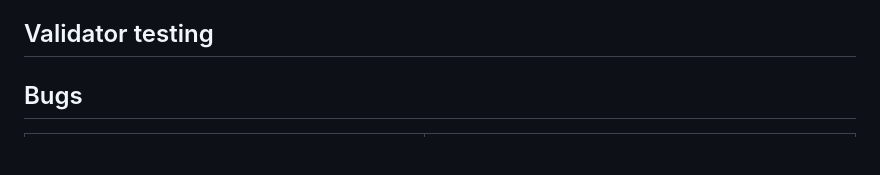
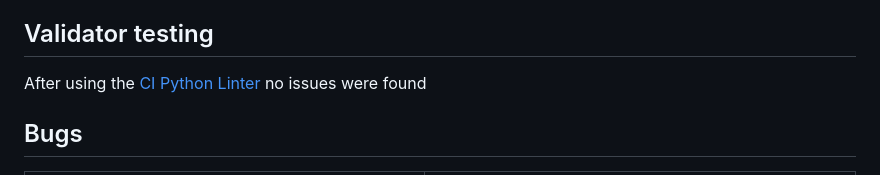
Before and after one commit to Regan-Boreland/battleships.game, a Markdown page: TESTING.md, the part around the change. Drawn GitHub-style; blank space fills up the shorter version.

Commit message:
add validator testing to testing.md

```diff
--- a/TESTING.md
+++ b/TESTING.md
@@ -17,6 +17,7 @@ The Battleships game was tested on the following browsers
 - Safari
 
 ## Validator testing
+After using the [CI Python Linter](https://pep8ci.herokuapp.com/#) no issues were found
 
 ## Bugs
 | **Bug**   | **Solution**                    |
```
Also changed, not shown: assets/readme/flowchart.png (added), 1 other file.
